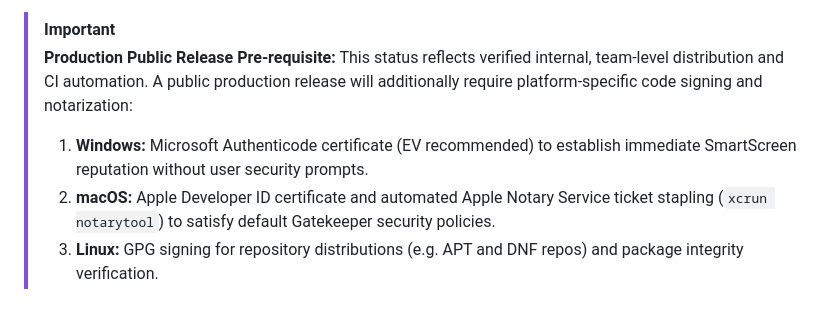
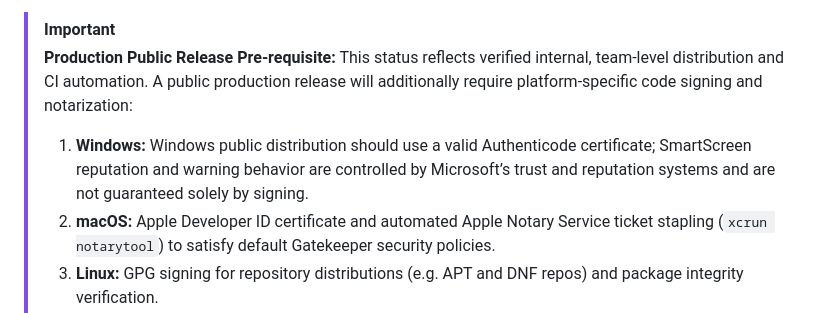
Before and after one commit to Ashwin-opf/Dev-Environment-Managing-Tool, a Markdown page: PHASE_15_5_CROSS_PLATFORM_DESKTOP_DISTRIBUTION.md, the part around the change. Drawn GitHub-style.

```diff
--- a/PHASE_15_5_CROSS_PLATFORM_DESKTOP_DISTRIBUTION.md
+++ b/PHASE_15_5_CROSS_PLATFORM_DESKTOP_DISTRIBUTION.md
@@ -264,6 +264,6 @@ Phase 15.5 establishes the packaging architecture, standalone backend bundling,
 > [!IMPORTANT]
 > **Production Public Release Pre-requisite:**
 > This status reflects verified internal, team-level distribution and CI automation. A public production release will additionally require platform-specific code signing and notarization:
-> 1. **Windows:** Microsoft Authenticode certificate (EV recommended) to establish immediate SmartScreen reputation without user security prompts.
+> 1. **Windows:** Windows public distribution should use a valid Authenticode certificate; SmartScreen reputation and warning behavior are controlled by Microsoft’s trust and reputation systems and are not guaranteed solely by signing.
 > 2. **macOS:** Apple Developer ID certificate and automated Apple Notary Service ticket stapling (`xcrun notarytool`) to satisfy default Gatekeeper security policies.
 > 3. **Linux:** GPG signing for repository distributions (e.g. APT and DNF repos) and package integrity verification.
```
Also changed, not shown: PROJECT_MANIFEST.md (+1 -1 lines), TEAM_HANDOFF.md (+1 -1 lines).
